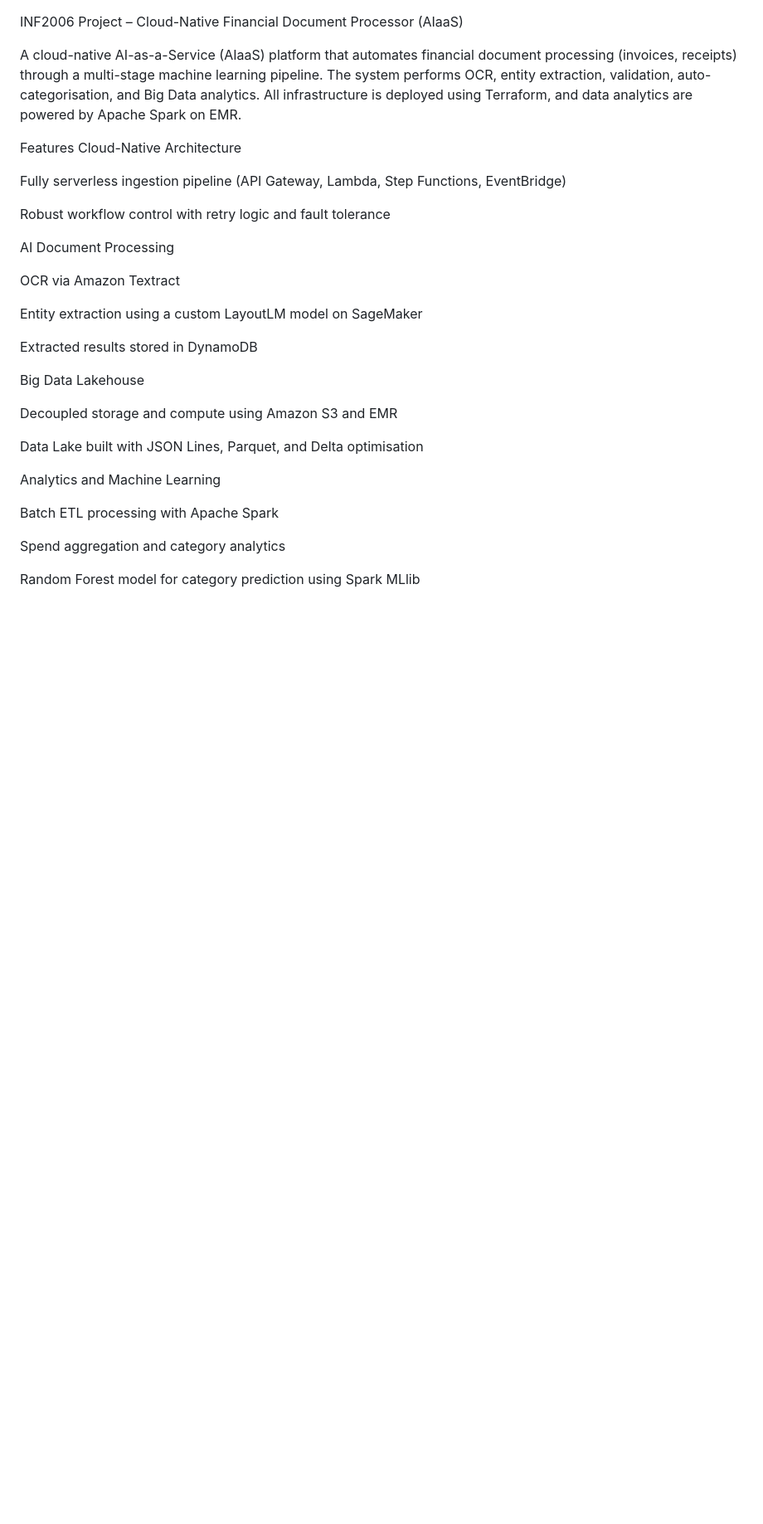
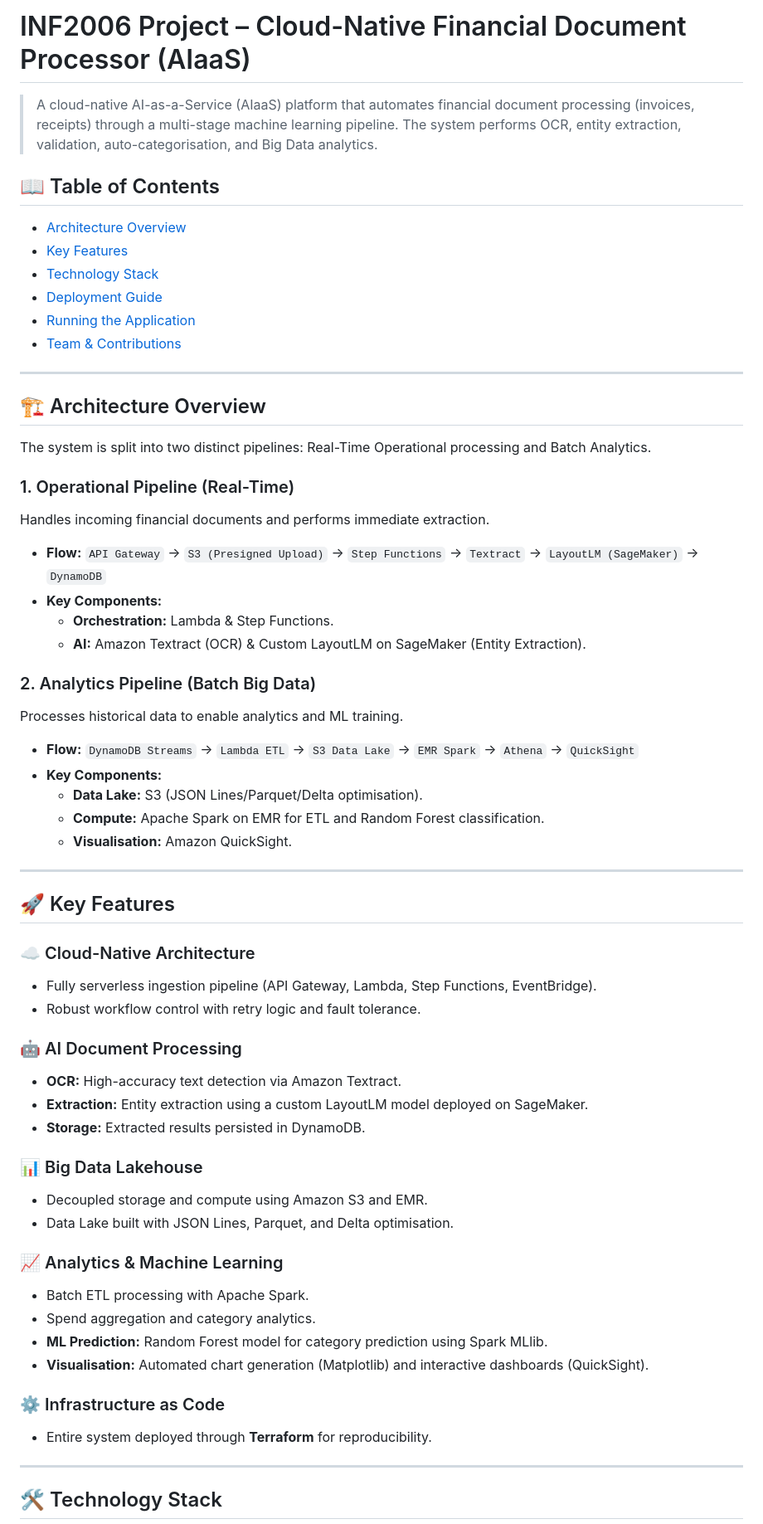
Before and after one commit to maxy-666/inf2006-finance-processor, a Markdown page: README.md, the part around the change printed below. Shown: that part at 83% size. Rendered like a GitHub page; blank space fills up the shorter version.

Commit message:
Revise README with project details and structure
Updated project overview and added sections for architecture, features, technology stack, deployment guide, and team contributions.

```diff
--- a/README.md
+++ b/README.md
@@ -1,34 +1,63 @@
+# INF2006 Project – Cloud-Native Financial Document Processor (AIaaS)
 
-INF2006 Project – Cloud-Native Financial Document Processor (AIaaS)
+> A cloud-native AI-as-a-Service (AIaaS) platform that automates financial document processing (invoices, receipts) through a multi-stage machine learning pipeline. The system performs OCR, entity extraction, validation, auto-categorisation, and Big Data analytics.
 
-A cloud-native AI-as-a-Service (AIaaS) platform that automates financial document processing (invoices, receipts) through a multi-stage machine learning pipeline. The system performs OCR, entity extraction, validation, auto-categorisation, and Big Data analytics. All infrastructure is deployed using Terraform, and data analytics are powered by Apache Spark on EMR.
+## 📖 Table of Contents
+* [Architecture Overview](#-architecture-overview)
+* [Key Features](#-key-features)
+* [Technology Stack](#-technology-stack)
+* [Deployment Guide](#-deployment-guide)
+* [Running the Application](#-running-the-application)
+* [Team & Contributions](#-team--contributions)
 
-Features
-Cloud-Native Architecture
+---
 
-Fully serverless ingestion pipeline (API Gateway, Lambda, Step Functions, EventBridge)
+## 🏗 Architecture Overview
 
-Robust workflow control with retry logic and fault tolerance
+The system is split into two distinct pipelines: Real-Time Operational processing and Batch Analytics.
 
-AI Document Processing
+### 1. Operational Pipeline (Real-Time)
+Handles incoming financial documents and performs immediate extraction.
+* **Flow:** `API Gateway` → `S3 (Presigned Upload)` → `Step Functions` → `Textract` → `LayoutLM (SageMaker)` → `DynamoDB`
+* **Key Components:**
+    * **Orchestration:** Lambda & Step Functions.
+    * **AI:** Amazon Textract (OCR) & Custom LayoutLM on SageMaker (Entity Extraction).
 
-OCR via Amazon Textract
+### 2. Analytics Pipeline (Batch Big Data)
+Processes historical data to enable analytics and ML training.
+* **Flow:** `DynamoDB Streams` → `Lambda ETL` → `S3 Data Lake` → `EMR Spark` → `Athena` → `QuickSight`
+* **Key Components:**
+    * **Data Lake:** S3 (JSON Lines/Parquet/Delta optimisation).
+    * **Compute:** Apache Spark on EMR for ETL and Random Forest classification.
+    * **Visualisation:** Amazon QuickSight.
 
-Entity extraction using a custom LayoutLM model on SageMaker
+---
 
-Extracted results stored in DynamoDB
+## 🚀 Key Features
 
-Big Data Lakehouse
+### ☁️ Cloud-Native Architecture
+* Fully serverless ingestion pipeline (API Gateway, Lambda, Step Functions, EventBridge).
+* Robust workflow control with retry logic and fault tolerance.
 
-Decoupled storage and compute using Amazon S3 and EMR
+### 🤖 AI Document Processing
+* **OCR:** High-accuracy text detection via Amazon Textract.
+* **Extraction:** Entity extraction using a custom LayoutLM model deployed on SageMaker.
+* **Storage:** Extracted results persisted in DynamoDB.
 
-Data Lake built with JSON Lines, Parquet, and Delta optimisation
+### 📊 Big Data Lakehouse
+* Decoupled storage and compute using Amazon S3 and EMR.
+* Data Lake built with JSON Lines, Parquet, and Delta optimisation.
 
-Analytics and Machine Learning
+### 📈 Analytics & Machine Learning
+* Batch ETL processing with Apache Spark.
+* Spend aggregation and category analytics.
+* **ML Prediction:** Random Forest model for category prediction using Spark MLlib.
+* **Visualisation:** Automated chart generation (Matplotlib) and interactive dashboards (QuickSight).
 
-Batch ETL processing with Apache Spark
+### ⚙️ Infrastructure as Code
+* Entire system deployed through **Terraform** for reproducibility.
 
-Spend aggregation and category analytics
+---
 
-Random Forest model for category prediction using Spark MLlib
+## 🛠 Technology Stack
 
```
Also changed, not shown: other parts of README.md (+84 -185 lines).
